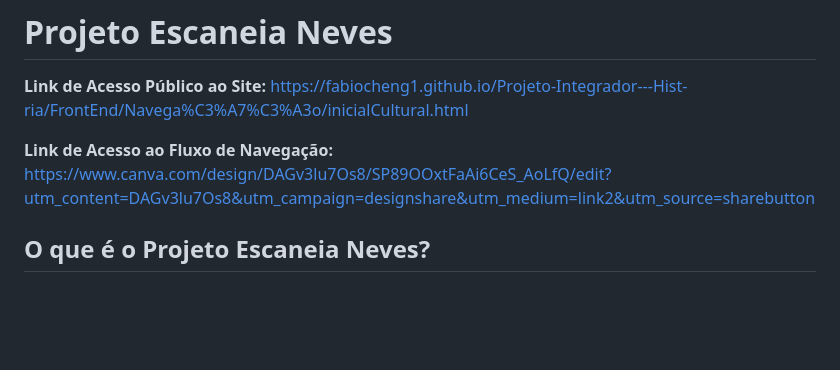
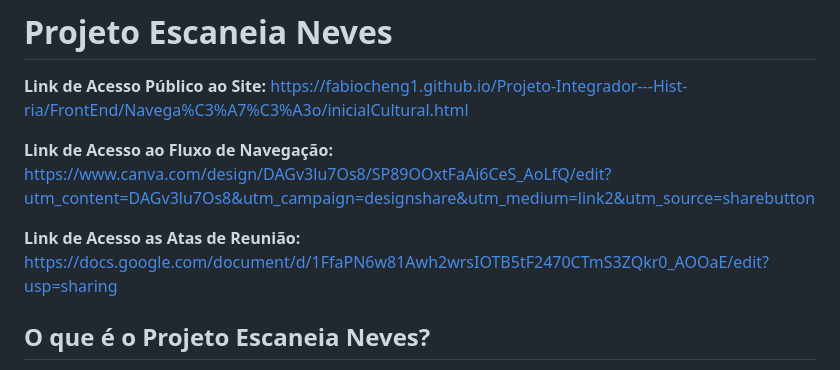
Before and after one commit to fabiocheng1/Projeto-Integrador---Hist-ria, a Markdown page: README.md, the part around the change. Rendered like a GitHub page; blank space fills up the shorter version.

```diff
--- a/README.md
+++ b/README.md
@@ -3,6 +3,8 @@
 **Link de Acesso Público ao Site:** [https://fabiocheng1.github.io/Projeto-Integrador---Hist-ria/FrontEnd/Navega%C3%A7%C3%A3o/inicialCultural.html](https://fabiocheng1.github.io/Projeto-Integrador---Hist-ria/FrontEnd/Navega%C3%A7%C3%A3o/inicialCultural.html)
 
 **Link de Acesso ao Fluxo de Navegação:** [https://www.canva.com/design/DAGv3lu7Os8/SP89OOxtFaAi6CeS_AoLfQ/edit?utm_content=DAGv3lu7Os8&utm_campaign=designshare&utm_medium=link2&utm_source=sharebutton](https://www.canva.com/design/DAGv3lu7Os8/SP89OOxtFaAi6CeS_AoLfQ/edit?utm_content=DAGv3lu7Os8&utm_campaign=designshare&utm_medium=link2&utm_source=sharebutton)
+
+**Link de Acesso as Atas de Reunião:** [https://docs.google.com/document/d/1FfaPN6w81Awh2wrsIOTB5tF2470CTmS3ZQkr0_AOOaE/edit?usp=sharing](https://docs.google.com/document/d/1FfaPN6w81Awh2wrsIOTB5tF2470CTmS3ZQkr0_AOOaE/edit?usp=sharing)
 
 ## O que é o Projeto Escaneia Neves?
 O projeto Escaneia Neves consiste na criação de um site de divulgação informacional sobre aspectos históricos e culturais de Ribeirão das Neves com o uso de QR Codes espalhados pela cidade, em pontos específicos, vinculados a páginas web do projeto. O objetivo é valorizar a memória coletiva dos moradores locais e promover o conhecimento sobre os aspectos históricos e culturais da cidade, reforçando a identidade histórico-cultural com o acesso a informação.
```
